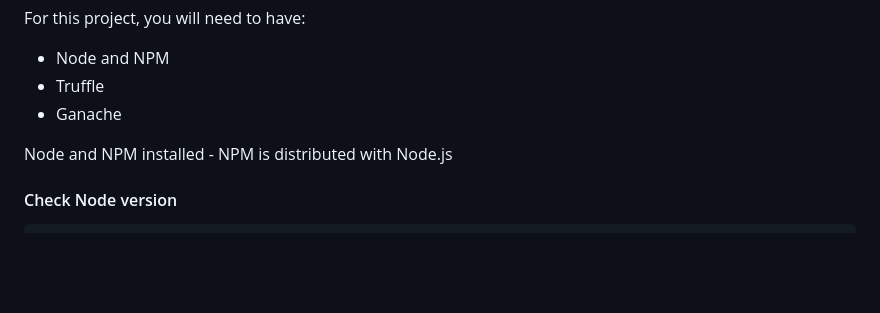
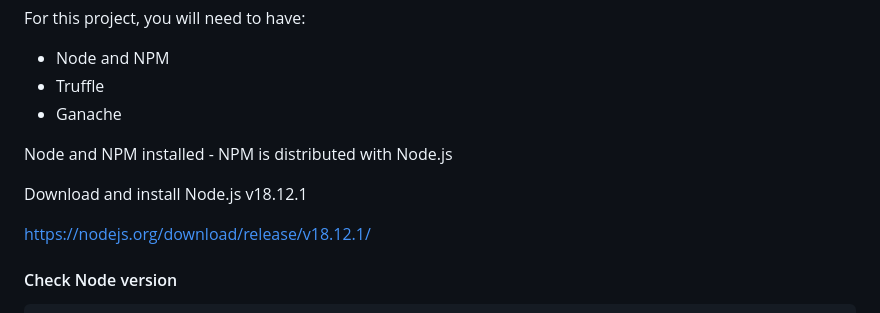
Before and after one commit to thomasbln/lemonade-supply-chain, a Markdown page: README.md, the part around the change. Drawn GitHub-style; blank space fills up the shorter version.

````diff
--- a/README.md
+++ b/README.md
@@ -31,6 +31,11 @@ For this project, you will need to have:
 * Ganache
 
 Node and NPM installed - NPM is distributed with Node.js
+
+Download and install Node.js v18.12.1
+
+https://nodejs.org/download/release/v18.12.1/
+
 #### Check Node version
 ```
 node -v
````
